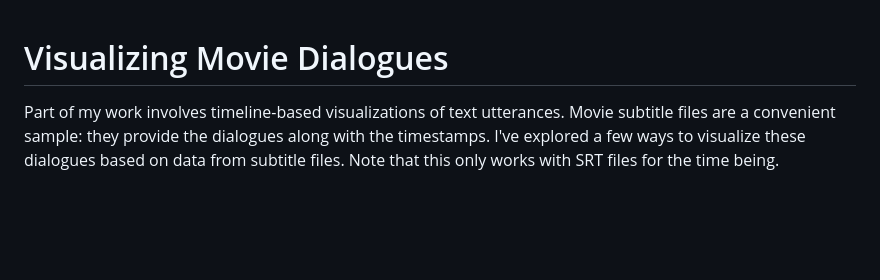
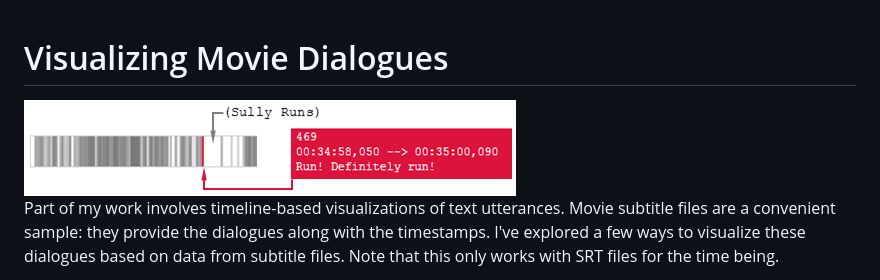
Before and after one commit to senthilchandrasegaran/lines, a Markdown page: readme.md, the part around the change. Rendered like a GitHub page; pictures changed too: img/example.png (added); blank space fills up the shorter version.

Commit message:
added an illustrative image and updated the readme

```diff
--- a/readme.md
+++ b/readme.md
@@ -1,4 +1,6 @@
 # Visualizing Movie Dialogues
+
+<img src="./img/example.png"/>
 
 Part of my work involves timeline-based visualizations of text
 utterances.
```
Also changed, not shown: 1 other file.
